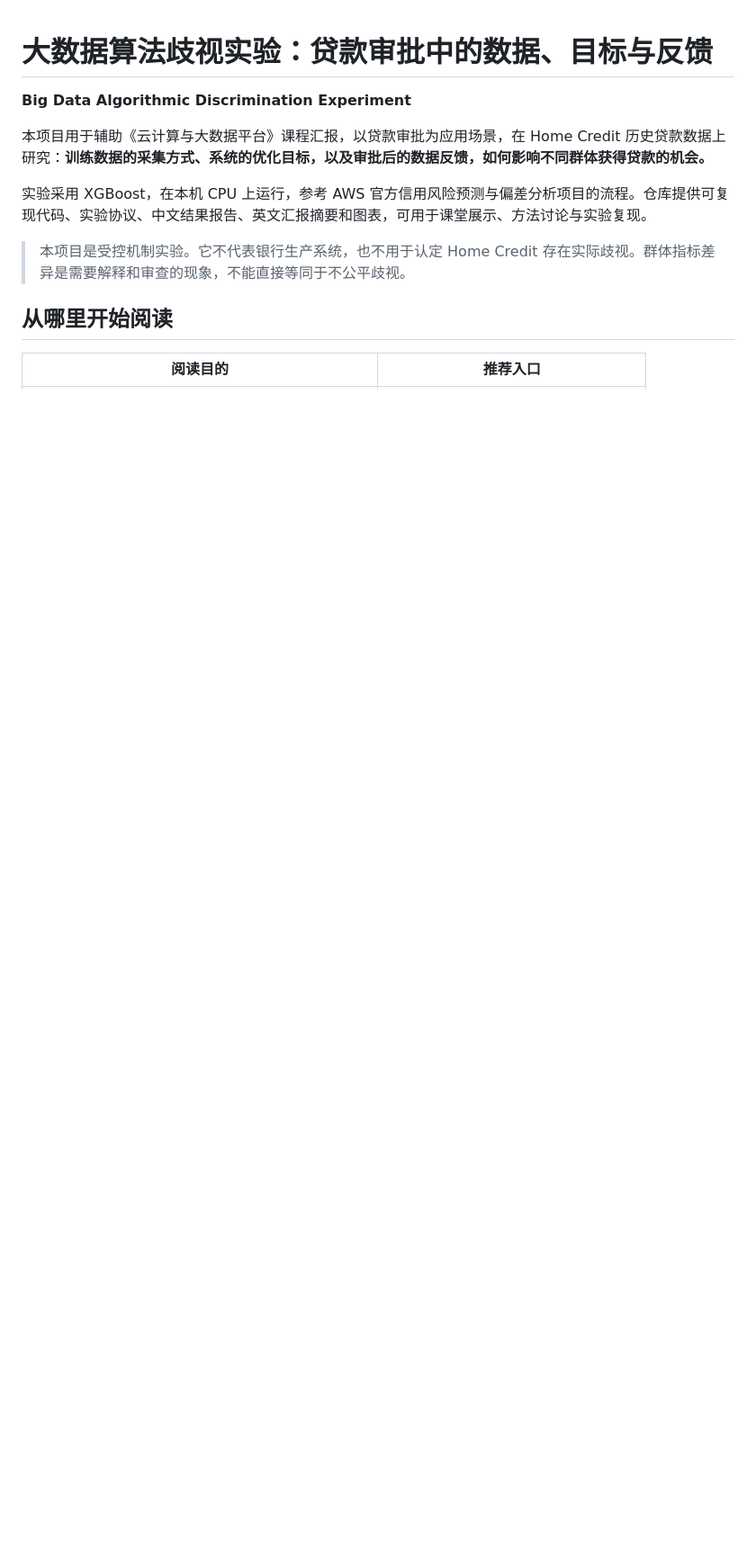
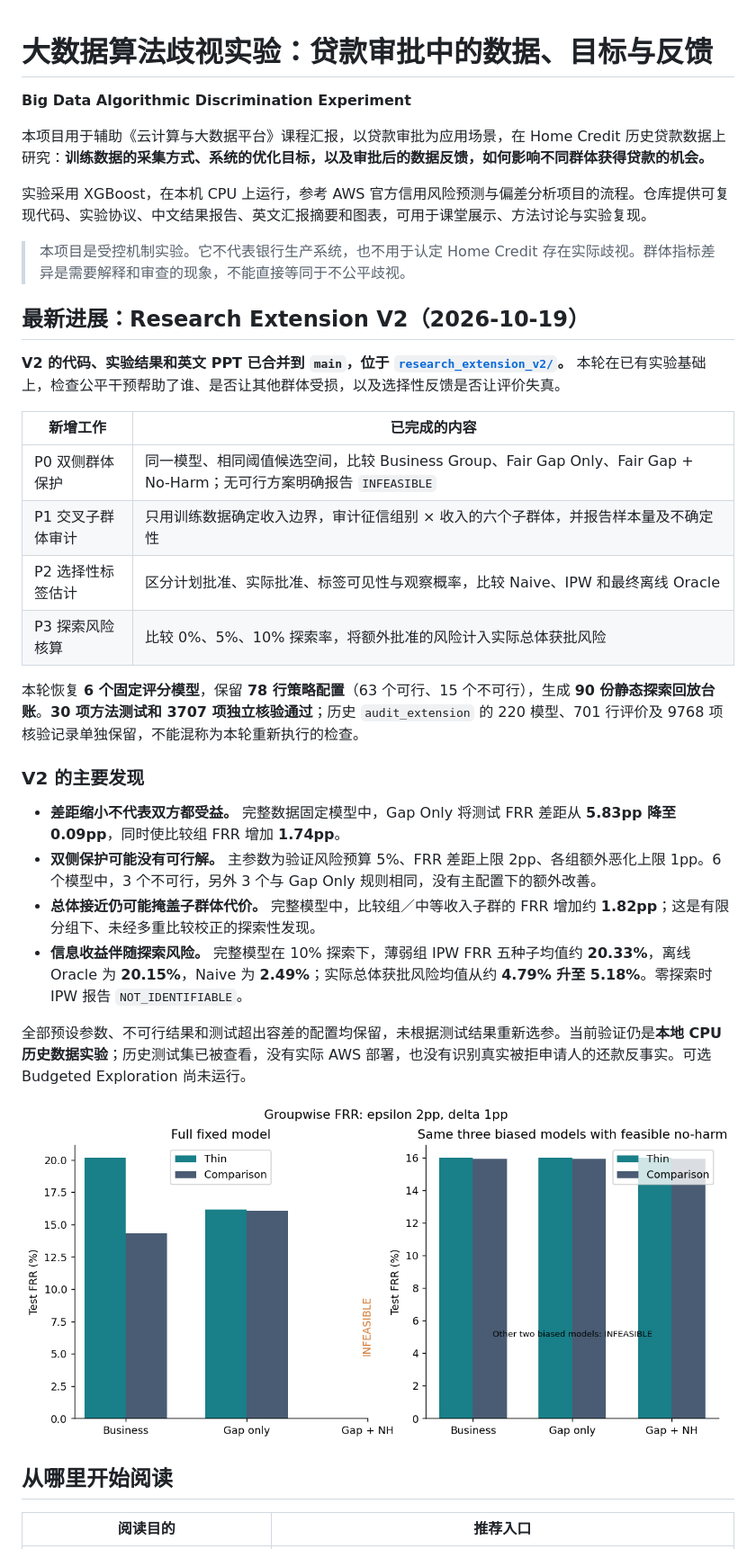
Before and after one commit to zjh-hao/Big-Data-Algorithmic-Discrimination-Experiment, a Markdown page: README.md, the part around one of its changes. Shown at 90% size. Rendered like a GitHub page; blank space fills up the shorter version.

```diff
--- a/README.md
+++ b/README.md
@@ -8,6 +8,30 @@
 
 > 本项目是受控机制实验。它不代表银行生产系统，也不用于认定 Home Credit 存在实际歧视。群体指标差异是需要解释和审查的现象，不能直接等同于不公平歧视。
 
+## 最新进展：Research Extension V2（2026-10-19）
+
+**V2 的代码、实验结果和英文 PPT 已合并到 `main`，位于 [`research_extension_v2/`](research_extension_v2/)。** 本轮在已有实验基础上，检查公平干预帮助了谁、是否让其他群体受损，以及选择性反馈是否让评价失真。
+
+| 新增工作 | 已完成的内容 |
+|---|---|
+| P0 双侧群体保护 | 同一模型、相同阈值候选空间，比较 Business Group、Fair Gap Only、Fair Gap + No-Harm；无可行方案明确报告 `INFEASIBLE` |
+| P1 交叉子群体审计 | 只用训练数据确定收入边界，审计征信组别 × 收入的六个子群体，并报告样本量及不确定性 |
+| P2 选择性标签估计 | 区分计划批准、实际批准、标签可见性与观察概率，比较 Naive、IPW 和最终离线 Oracle |
+| P3 探索风险核算 | 比较 0%、5%、10% 探索率，将额外批准的风险计入实际总体获批风险 |
+
+本轮恢复 **6 个固定评分模型**，保留 **78 行策略配置**（63 个可行、15 个不可行），生成 **90 份静态探索回放台账**。**30 项方法测试和 3707 项独立核验通过**；历史 `audit_extension` 的 220 模型、701 行评价及 9768 项核验记录单独保留，不能混称为本轮重新执行的检查。
+
+### V2 的主要发现
+
+- **差距缩小不代表双方都受益。** 完整数据固定模型中，Gap Only 将测试 FRR 差距从 **5.83pp 降至 0.09pp**，同时使比较组 FRR 增加 **1.74pp**。
+- **双侧保护可能没有可行解。** 主参数为验证风险预算 5%、FRR 差距上限 2pp、各组额外恶化上限 1pp。6 个模型中，3 个不可行，另外 3 个与 Gap Only 规则相同，没有主配置下的额外改善。
+- **总体接近仍可能掩盖子群体代价。** 完整模型中，比较组／中等收入子群的 FRR 增加约 **1.82pp**；这是有限分组下、未经多重比较校正的探索性发现。
+- **信息收益伴随探索风险。** 完整模型在 10% 探索下，薄弱组 IPW FRR 五种子均值约 **20.33%**，离线 Oracle 为 **20.15%**，Naive 为 **2.49%**；实际总体获批风险均值从约 **4.79% 升至 5.18%**。零探索时 IPW 报告 `NOT_IDENTIFIABLE`。
+
+全部预设参数、不可行结果和测试超出容差的配置均保留，未根据测试结果重新选参。当前验证仍是**本地 CPU 历史数据实验**；历史测试集已被查看，没有实际 AWS 部署，也没有识别真实被拒申请人的还款反事实。可选 Budgeted Exploration 尚未运行。
+
+![V2 群体 FRR 对照：完整模型的 No-Harm 不可行；右侧仅比较共同可行的三个偏置模型](research_extension_v2/FIGURES/02_groupwise_frr.png)
+
 ## 从哪里开始阅读
 
 | 阅读目的 | 推荐入口 |
```
Also changed, not shown: other parts of README.md (+35 -9 lines).
